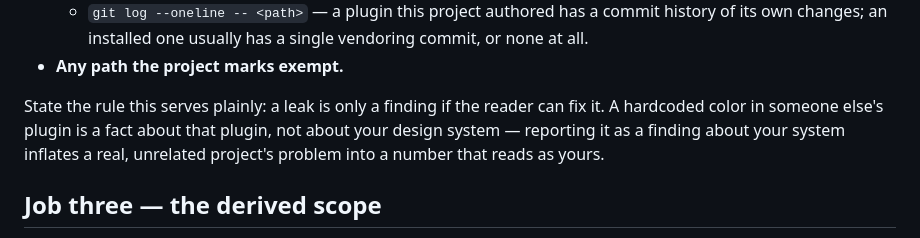
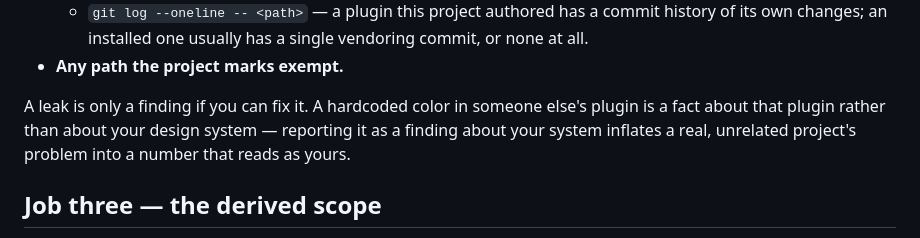
Before and after one commit to miguelalfredooo/design-token-vitals, a Markdown page: references/discovery.md, the part around the change. Rendered like a GitHub page.

Commit message:
fix(docs): drop a dispatch instruction that shipped into discovery.md
"State the rule this serves plainly:" was an authoring instruction, not
content for the reader — it addressed whoever was writing the file rather
than whoever opens it. Rewritten as the reader's own sentence, matching
the second-person voice used everywhere else in the file.

```diff
--- a/references/discovery.md
+++ b/references/discovery.md
@@ -67,11 +67,10 @@ exclude:
     single vendoring commit, or none at all.
 - **Any path the project marks exempt.**
 
-State the rule this serves plainly: a leak is only a finding if the reader
-can fix it. A hardcoded color in someone else's plugin is a fact about
-that plugin, not about your design system — reporting it as a finding
-about your system inflates a real, unrelated project's problem into a
-number that reads as yours.
+A leak is only a finding if you can fix it. A hardcoded color in someone
+else's plugin is a fact about that plugin rather than about your design
+system — reporting it as a finding about your system inflates a real,
+unrelated project's problem into a number that reads as yours.
 
 ## Job three — the derived scope
 
```
